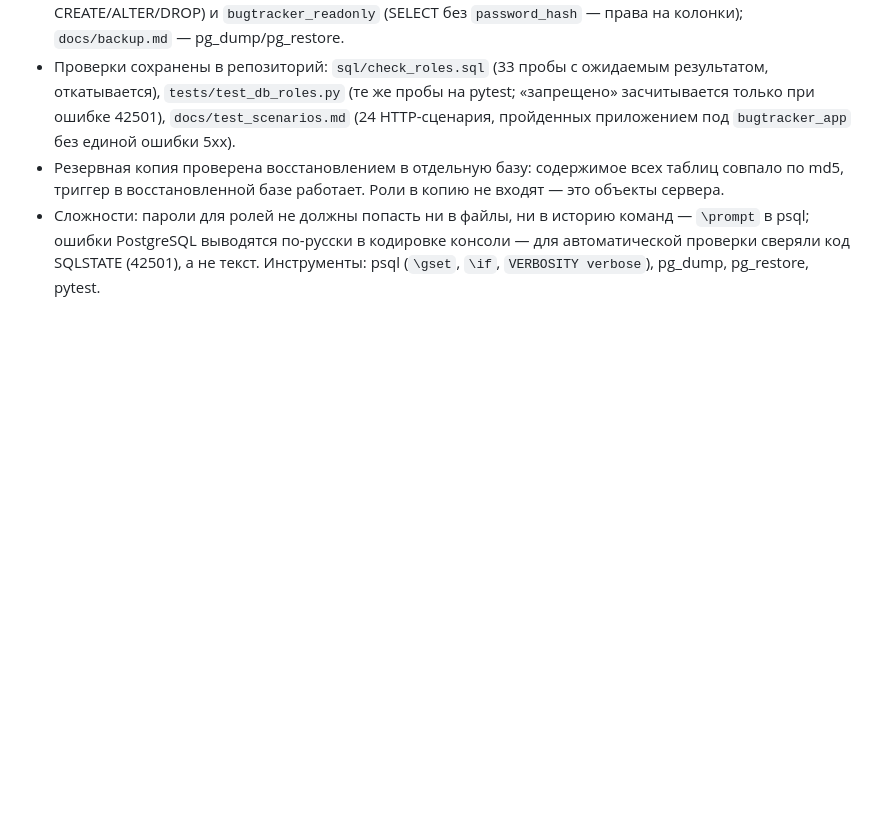
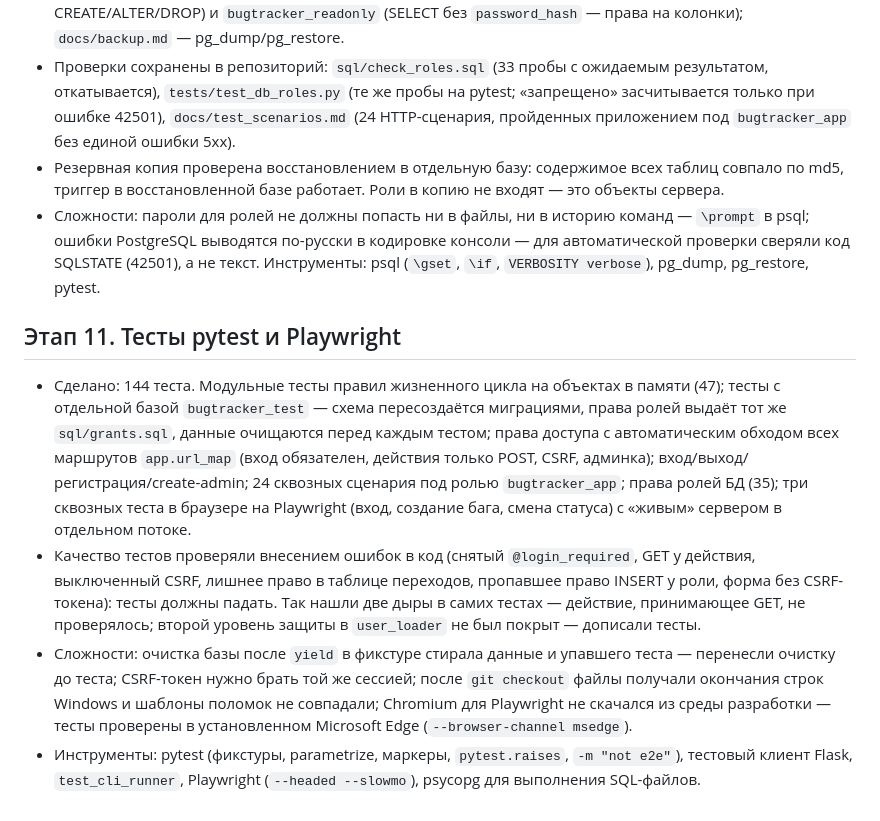
Before and after one commit to Erovhost/bugtracker, a Markdown page: docs/notes.md, the part around the change. Drawn GitHub-style; blank space fills up the shorter version.

Commit message:
Добавлены заметки по этапу 11 в docs/notes.md

```diff
--- a/docs/notes.md
+++ b/docs/notes.md
@@ -73,3 +73,10 @@
 - Проверки сохранены в репозиторий: `sql/check_roles.sql` (33 пробы с ожидаемым результатом, откатывается), `tests/test_db_roles.py` (те же пробы на pytest; «запрещено» засчитывается только при ошибке 42501), `docs/test_scenarios.md` (24 HTTP-сценария, пройденных приложением под `bugtracker_app` без единой ошибки 5xx).
 - Резервная копия проверена восстановлением в отдельную базу: содержимое всех таблиц совпало по md5, триггер в восстановленной базе работает. Роли в копию не входят — это объекты сервера.
 - Сложности: пароли для ролей не должны попасть ни в файлы, ни в историю команд — `\prompt` в psql; ошибки PostgreSQL выводятся по-русски в кодировке консоли — для автоматической проверки сверяли код SQLSTATE (42501), а не текст. Инструменты: psql (`\gset`, `\if`, `VERBOSITY verbose`), pg_dump, pg_restore, pytest.
+
+## Этап 11. Тесты pytest и Playwright
+
+- Сделано: 144 теста. Модульные тесты правил жизненного цикла на объектах в памяти (47); тесты с отдельной базой `bugtracker_test` — схема пересоздаётся миграциями, права ролей выдаёт тот же `sql/grants.sql`, данные очищаются перед каждым тестом; права доступа с автоматическим обходом всех маршрутов `app.url_map` (вход обязателен, действия только POST, CSRF, админка); вход/выход/регистрация/create-admin; 24 сквозных сценария под ролью `bugtracker_app`; права ролей БД (35); три сквозных теста в браузере на Playwright (вход, создание бага, смена статуса) с «живым» сервером в отдельном потоке.
+- Качество тестов проверяли внесением ошибок в код (снятый `@login_required`, GET у действия, выключенный CSRF, лишнее право в таблице переходов, пропавшее право INSERT у роли, форма без CSRF-токена): тесты должны падать. Так нашли две дыры в самих тестах — действие, принимающее GET, не проверялось; второй уровень защиты в `user_loader` не был покрыт — дописали тесты.
+- Сложности: очистка базы после `yield` в фикстуре стирала данные и упавшего теста — перенесли очистку до теста; CSRF-токен нужно брать той же сессией; после `git checkout` файлы получали окончания строк Windows и шаблоны поломок не совпадали; Chromium для Playwright не скачался из среды разработки — тесты проверены в установленном Microsoft Edge (`--browser-channel msedge`).
+- Инструменты: pytest (фикстуры, parametrize, маркеры, `pytest.raises`, `-m "not e2e"`), тестовый клиент Flask, `test_cli_runner`, Playwright (`--headed --slowmo`), psycopg для выполнения SQL-файлов.
```
